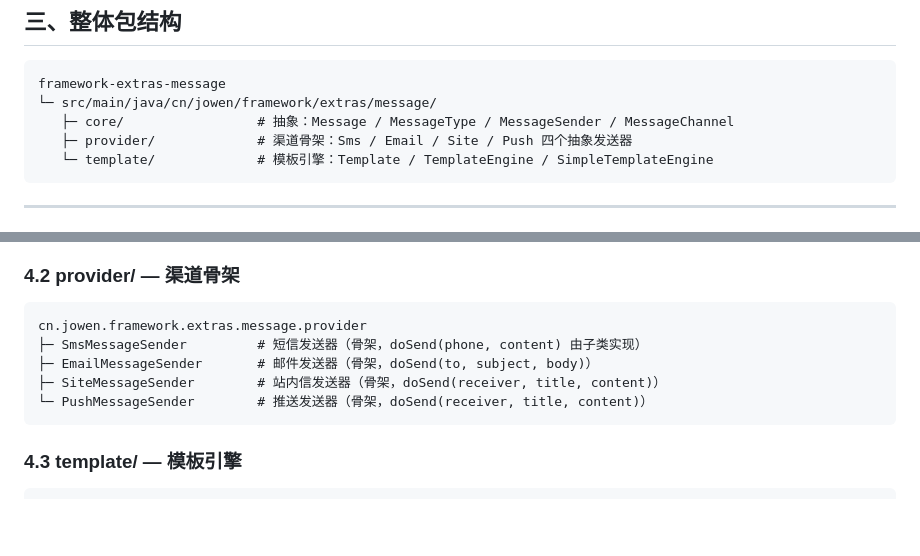
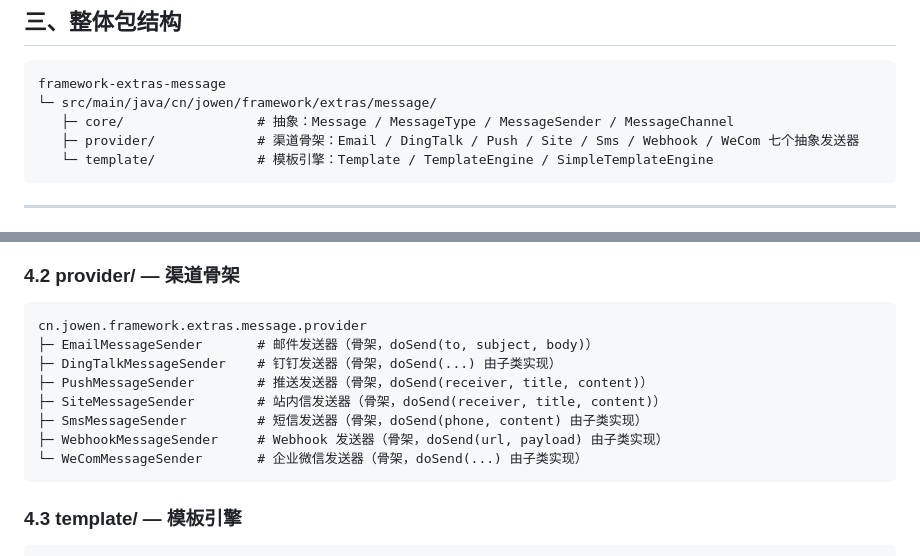
Before and after one commit to HUALOONG/framework, a Markdown page: framework-extras/framework-extras-message/README.md, 2 parts joined by grey strips. Rendered like a GitHub page; blank space fills up the shorter version.

Commit message:
docs(extras-message): P2-004 修正渠道发送器数量为 7（原误写 4）

````diff
--- a/framework-extras/framework-extras-message/README.md
+++ b/framework-extras/framework-extras-message/README.md
@@ -39,7 +39,7 @@
 framework-extras-message
 └─ src/main/java/cn/jowen/framework/extras/message/
    ├─ core/                 # 抽象：Message / MessageType / MessageSender / MessageChannel
-   ├─ provider/             # 渠道骨架：Sms / Email / Site / Push 四个抽象发送器
+   ├─ provider/             # 渠道骨架：Email / DingTalk / Push / Site / Sms / Webhook / WeCom 七个抽象发送器
    └─ template/             # 模板引擎：Template / TemplateEngine / SimpleTemplateEngine
 ```
 
@@ -62,10 +62,13 @@ cn.jowen.framework.extras.message.core
 
 ```text
 cn.jowen.framework.extras.message.provider
+├─ EmailMessageSender       # 邮件发送器（骨架，doSend(to, subject, body)）
+├─ DingTalkMessageSender    # 钉钉发送器（骨架，doSend(...) 由子类实现）
+├─ PushMessageSender        # 推送发送器（骨架，doSend(receiver, title, content)）
+├─ SiteMessageSender        # 站内信发送器（骨架，doSend(receiver, title, content)）
 ├─ SmsMessageSender         # 短信发送器（骨架，doSend(phone, content) 由子类实现）
-├─ EmailMessageSender       # 邮件发送器（骨架，doSend(to, subject, body)）
-├─ SiteMessageSender        # 站内信发送器（骨架，doSend(receiver, title, content)）
-└─ PushMessageSender        # 推送发送器（骨架，doSend(receiver, title, content)）
+├─ WebhookMessageSender     # Webhook 发送器（骨架，doSend(url, payload) 由子类实现）
+└─ WeComMessageSender       # 企业微信发送器（骨架，doSend(...) 由子类实现）
 ```
 
 ### 4.3 template/ — 模板引擎
````
